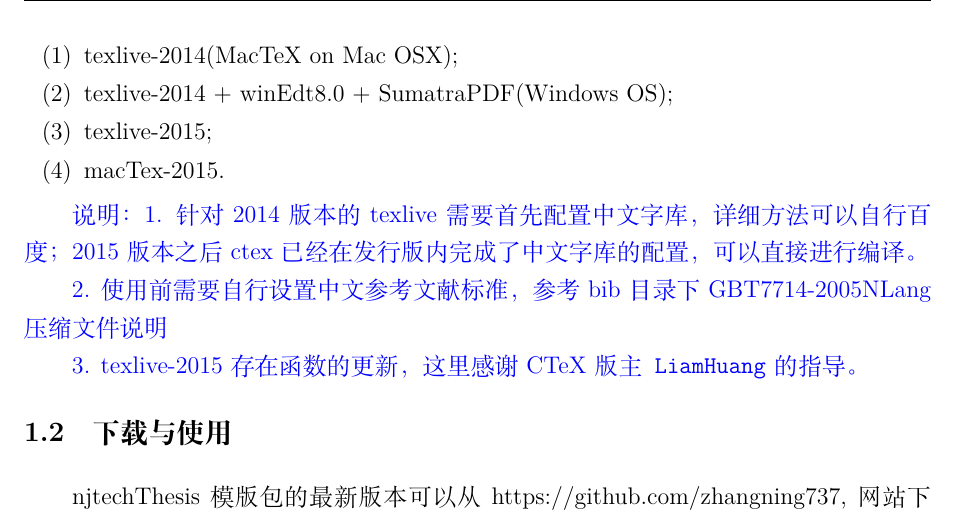
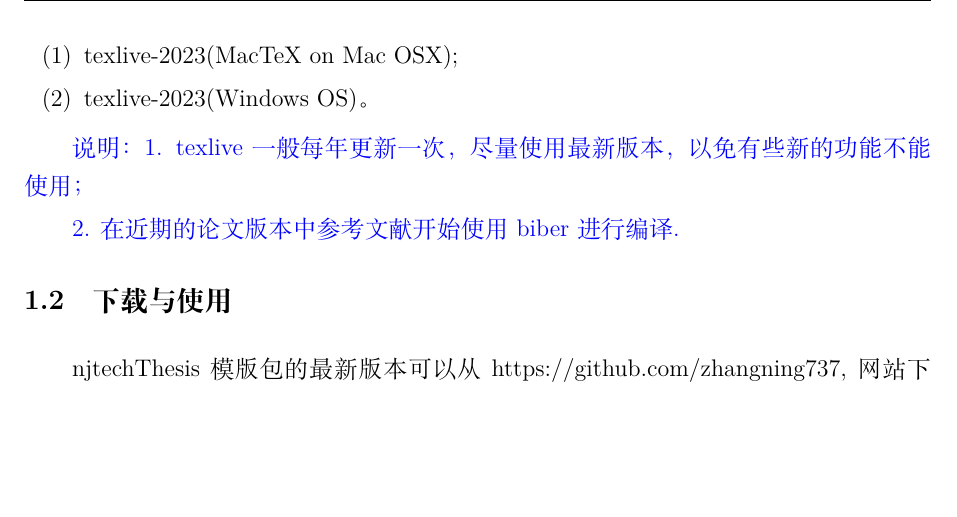
Before and after one commit to zhangning737/njtechThesis, a LaTeX thesis (Thesis.tex, which reads tex/ch1-introduction.tex): part of page 18 of 39, cut so that both start at the same text, the shorter picture padded with empty space. Compiled offline with XeLaTeX; a missing font is replaced by an installed copy or a similar font.

Commit message:
update compile command

```diff
--- a/tex/ch1-introduction.tex
+++ b/tex/ch1-introduction.tex
@@ -20,22 +20,18 @@
 目前已经测试的系统和版本为：
 %% ++++++++++++++++++++++++++++++++++++++
 \begin{enumerate}
-\item texlive-2014(MacTeX on Mac OSX);
+\item texlive-2023(MacTeX on Mac OSX);
 
-\item texlive-2014 + winEdt8.0 + SumatraPDF(Windows OS);
-
-\item texlive-2015;
-
-\item macTex-2015.
+\item texlive-2023(Windows OS)。
 
 \end{enumerate}
 %% ++++++++++++++++++++++++++++++++++++++
 
-{\color{blue}{说明：1. 针对2014版本的texlive需要首先配置中文字库，详细方法可以自行百度；2015版本之后ctex已经在发行版内完成了中文字库的配置，可以直接进行编译。
+{\color{blue}{说明：1. texlive一般每年更新一次，尽量使用最新版本，以免有些新的功能不能使用；
 
-2. 使用前需要自行设置中文参考文献标准，参考bib目录下GBT7714-2005NLang压缩文件说明
+2. 在近期的论文版本中参考文献开始使用biber进行编译.
 
-3. texlive-2015存在函数的更新，这里感谢CTeX版主\texttt{LiamHuang}的指导。}}
+}}
 
 \section{下载与使用}
 \label{sec:howtouse}
```
Also changed, not shown: README.md.
